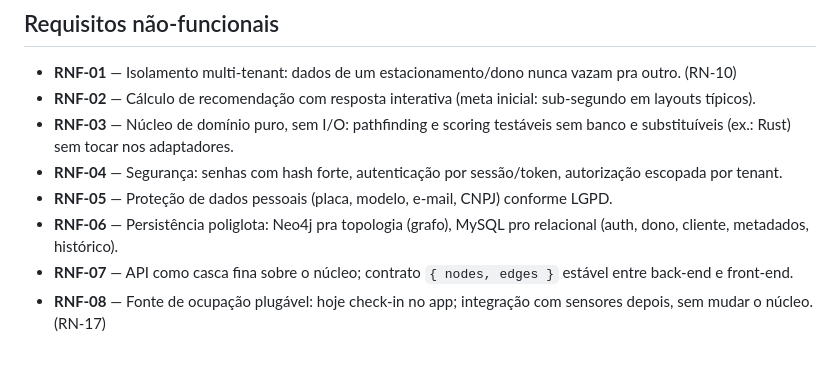
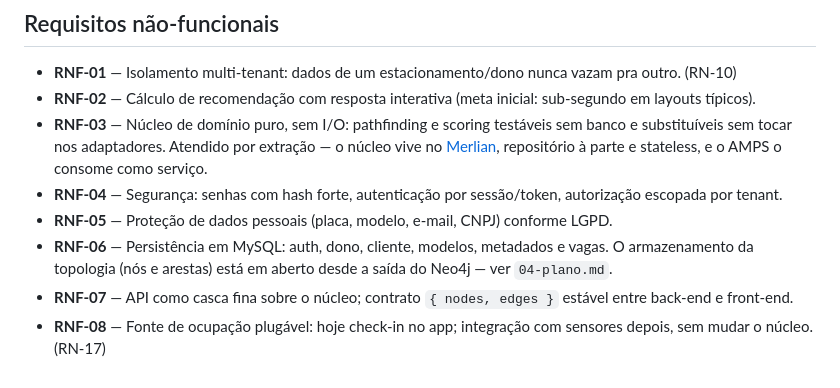
Before and after one commit to gengibrepower/AMPS, a Markdown page: docs/02-requisitos.md, the part around the change. Rendered like a GitHub page.

```diff
--- a/docs/02-requisitos.md
+++ b/docs/02-requisitos.md
@@ -39,9 +39,9 @@ parênteses apontam pras regras de negócio em `03-regras-de-negocio.md`.
 
 - **RNF-01** — Isolamento multi-tenant: dados de um estacionamento/dono nunca vazam pra outro. (RN-10)
 - **RNF-02** — Cálculo de recomendação com resposta interativa (meta inicial: sub-segundo em layouts típicos).
-- **RNF-03** — Núcleo de domínio puro, sem I/O: pathfinding e scoring testáveis sem banco e substituíveis (ex.: Rust) sem tocar nos adaptadores.
+- **RNF-03** — Núcleo de domínio puro, sem I/O: pathfinding e scoring testáveis sem banco e substituíveis sem tocar nos adaptadores. Atendido por extração — o núcleo vive no [Merlian](https://github.com/gengibrepower/Merlian), repositório à parte e stateless, e o AMPS o consome como serviço.
 - **RNF-04** — Segurança: senhas com hash forte, autenticação por sessão/token, autorização escopada por tenant.
 - **RNF-05** — Proteção de dados pessoais (placa, modelo, e-mail, CNPJ) conforme LGPD.
-- **RNF-06** — Persistência poliglota: Neo4j pra topologia (grafo), MySQL pro relacional (auth, dono, cliente, metadados, histórico).
+- **RNF-06** — Persistência em MySQL: auth, dono, cliente, modelos, metadados e vagas. O armazenamento da topologia (nós e arestas) está em aberto desde a saída do Neo4j — ver `04-plano.md`.
 - **RNF-07** — API como casca fina sobre o núcleo; contrato `{ nodes, edges }` estável entre back-end e front-end.
 - **RNF-08** — Fonte de ocupação plugável: hoje check-in no app; integração com sensores depois, sem mudar o núcleo. (RN-17)
```
Also changed, not shown: docs/04-plano.md (+36 -34 lines), docs/migracao-monorepo.md (+8 -0 lines).
